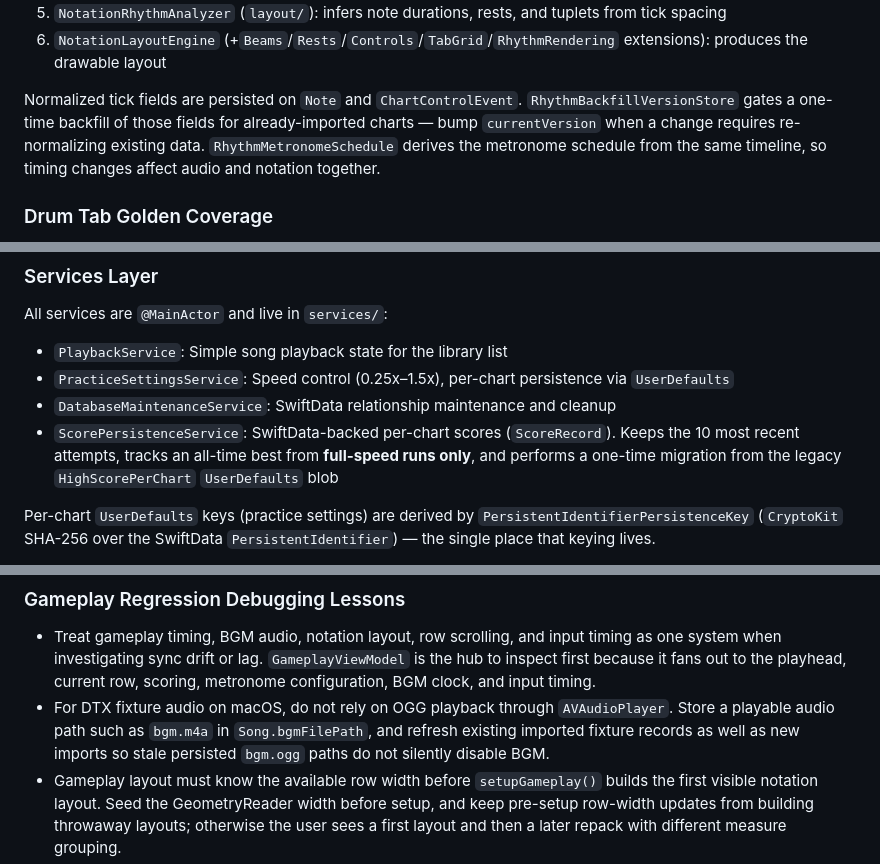
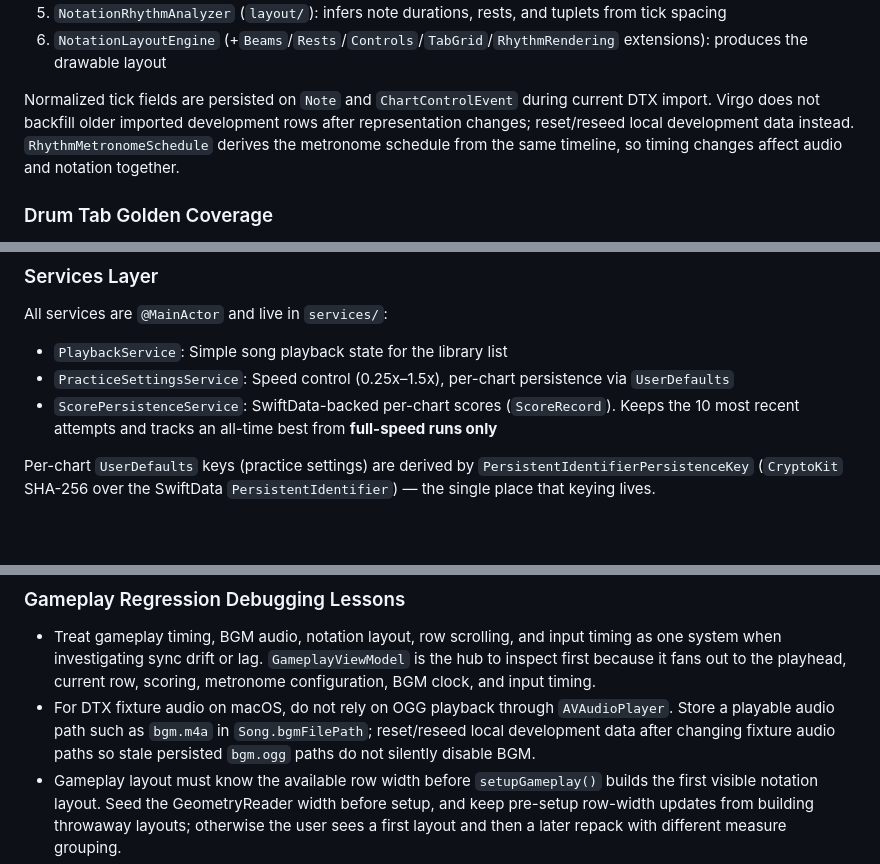
Before and after one commit to cwchanap/Virgo, a Markdown page: CLAUDE.md, 3 parts joined by grey strips. Rendered like a GitHub page; blank space fills up the shorter version.

Commit message:
docs: align guidance with current persistence model

```diff
--- a/CLAUDE.md
+++ b/CLAUDE.md
@@ -143,10 +143,10 @@ layout, so the stages must be understood in order:
 6. `NotationLayoutEngine` (+`Beams`/`Rests`/`Controls`/`TabGrid`/`RhythmRendering` extensions):
    produces the drawable layout
 
-Normalized tick fields are persisted on `Note` and `ChartControlEvent`. `RhythmBackfillVersionStore`
-gates a one-time backfill of those fields for already-imported charts — bump `currentVersion` when a
-change requires re-normalizing existing data. `RhythmMetronomeSchedule` derives the metronome
-schedule from the same timeline, so timing changes affect audio and notation together.
+Normalized tick fields are persisted on `Note` and `ChartControlEvent` during current DTX import.
+Virgo does not backfill older imported development rows after representation changes; reset/reseed
+local development data instead. `RhythmMetronomeSchedule` derives the metronome schedule from the
+same timeline, so timing changes affect audio and notation together.
 
 ### Drum Tab Golden Coverage
 `VirgoTests/Fixtures/DrumTabFixtureCatalog*.swift` holds 11 DTX fixtures driven through the real
@@ -188,10 +188,8 @@ view, not the view model.
 All services are `@MainActor` and live in `services/`:
 - `PlaybackService`: Simple song playback state for the library list
 - `PracticeSettingsService`: Speed control (0.25x–1.5x), per-chart persistence via `UserDefaults`
-- `DatabaseMaintenanceService`: SwiftData relationship maintenance and cleanup
 - `ScorePersistenceService`: SwiftData-backed per-chart scores (`ScoreRecord`). Keeps the 10 most
-  recent attempts, tracks an all-time best from **full-speed runs only**, and performs a one-time
-  migration from the legacy `HighScorePerChart` `UserDefaults` blob
+  recent attempts and tracks an all-time best from **full-speed runs only**
 
 Per-chart `UserDefaults` keys (practice settings) are derived by `PersistentIdentifierPersistenceKey`
 (`CryptoKit` SHA-256 over the SwiftData `PersistentIdentifier`) — the single place that keying lives.
@@ -280,7 +278,7 @@ BGM (`AVAudioPlayer`) and metronome are synchronized using a common `CFAbsoluteT
 
 ### Gameplay Regression Debugging Lessons
 - Treat gameplay timing, BGM audio, notation layout, row scrolling, and input timing as one system when investigating sync drift or lag. `GameplayViewModel` is the hub to inspect first because it fans out to the playhead, current row, scoring, metronome configuration, BGM clock, and input timing.
-- For DTX fixture audio on macOS, do not rely on OGG playback through `AVAudioPlayer`. Store a playable audio path such as `bgm.m4a` in `Song.bgmFilePath`, and refresh existing imported fixture records as well as new imports so stale persisted `bgm.ogg` paths do not silently disable BGM.
+- For DTX fixture audio on macOS, do not rely on OGG playback through `AVAudioPlayer`. Store a playable audio path such as `bgm.m4a` in `Song.bgmFilePath`; reset/reseed local development data after changing fixture audio paths so stale persisted `bgm.ogg` paths do not silently disable BGM.
 - Gameplay layout must know the available row width before `setupGameplay()` builds the first visible notation layout. Seed the GeometryReader width before setup, and keep pre-setup row-width updates from building throwaway layouts; otherwise the user sees a first layout and then a later repack with different measure grouping.
 - On macOS UI tests, `app.windows.count` can include auxiliary XCTest/accessibility windows. To check whether gameplay and the tab shell are mounted simultaneously, assert one window contains `gameplayRoot` and assert `appTabShell`/tab bars are absent instead of asserting the raw window count.
 - Swift Testing method selectors can report "Executed 0 tests" when the generated test name does not match the guessed selector. Prefer suite/class selectors for focused verification unless the exact selector is already proven.
```
